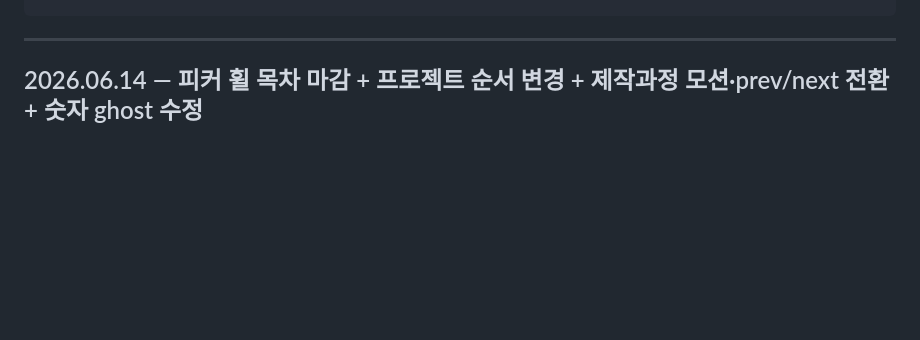
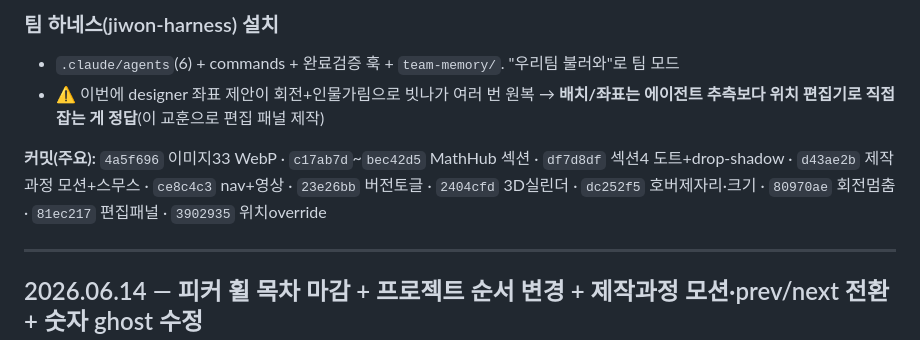
Before and after one commit to jiwon12011/portfolio, a Markdown page: WORKLOG.md, the part around one of its changes. Rendered like a GitHub page; blank space fills up the shorter version.

```diff
--- a/WORKLOG.md
+++ b/WORKLOG.md
@@ -16,3 +59,8 @@
+### 팀 하네스(jiwon-harness) 설치
+- `.claude/agents`(6) + commands + 완료검증 훅 + `team-memory/`. "우리팀 불러와"로 팀 모드
+- ⚠️ 이번에 designer 좌표 제안이 회전+인물가림으로 빗나가 여러 번 원복 → **배치/좌표는 에이전트 추측보다 위치 편집기로 직접 잡는 게 정답**(이 교훈으로 편집 패널 제작)
+
+**커밋(주요):** `4a5f696` 이미지33 WebP · `c17ab7d`~`bec42d5` MathHub 섹션 · `df7d8df` 섹션4 도트+drop-shadow · `d43ae2b` 제작과정 모션+스무스 · `ce8c4c3` nav+영상 · `23e26bb` 버전토글 · `2404cfd` 3D실린더 · `dc252f5` 호버제자리·크기 · `80970ae` 회전멈춤 · `81ec217` 편집패널 · `3902935` 위치override
 
 ---
 
```
Also changed, not shown: other parts of WORKLOG.md (+43 -0 lines).
